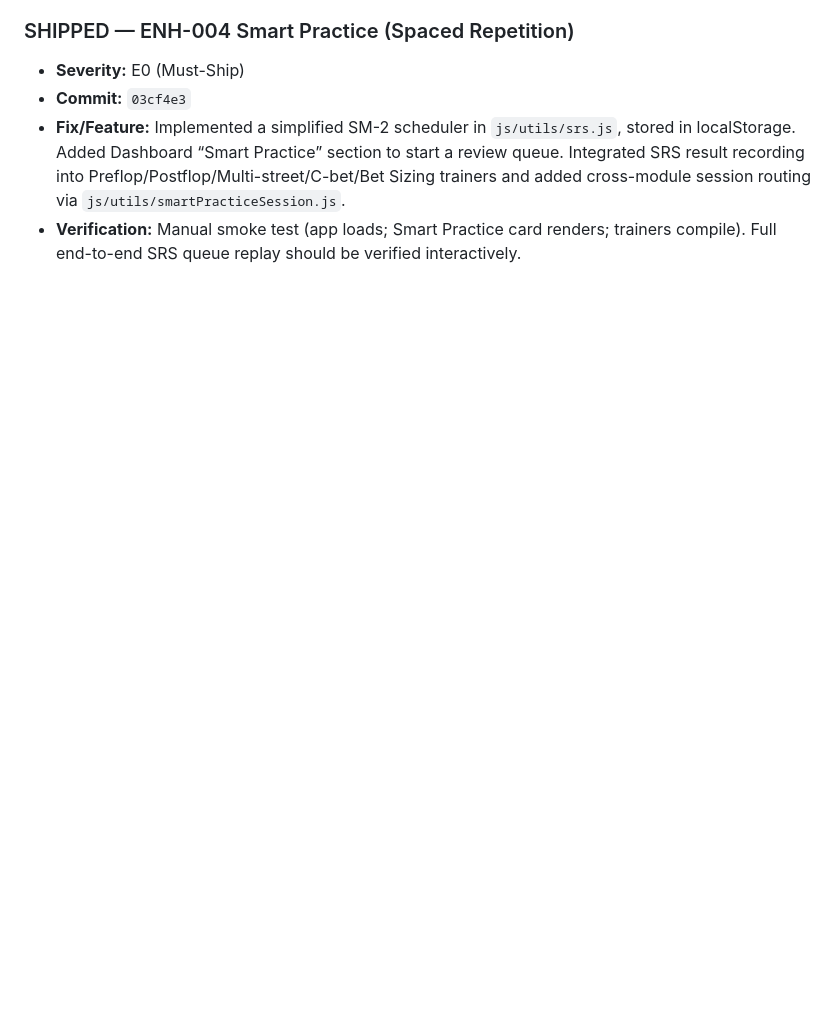
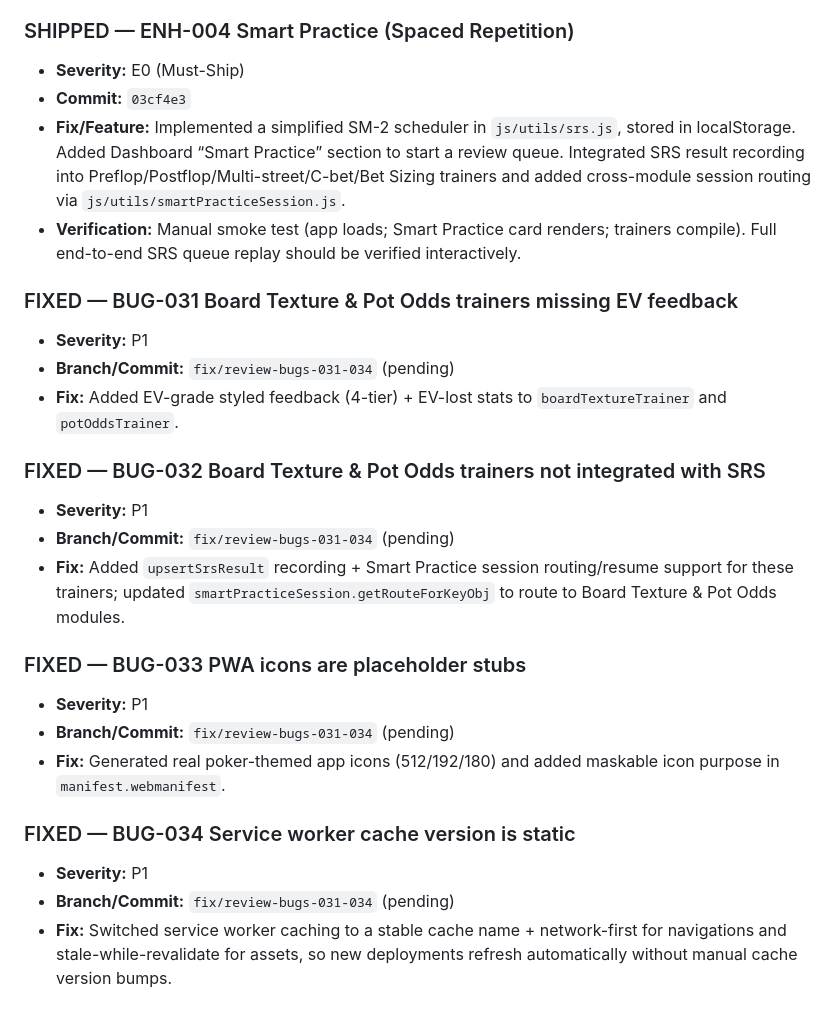
Before and after one commit to Prudhvi-19/Poker-Trainer, a Markdown page: closedBugs.md, the part around the change. GitHub-like rendering; blank space fills up the shorter version.

Commit message:
Docs: track fixes for BUG-031..BUG-034

```diff
--- a/closedBugs.md
+++ b/closedBugs.md
@@ -240,3 +240,27 @@
 - **Commit:** `03cf4e3`
 - **Fix/Feature:** Implemented a simplified SM-2 scheduler in `js/utils/srs.js`, stored in localStorage. Added Dashboard “Smart Practice” section to start a review queue. Integrated SRS result recording into Preflop/Postflop/Multi-street/C-bet/Bet Sizing trainers and added cross-module session routing via `js/utils/smartPracticeSession.js`.
 - **Verification:** Manual smoke test (app loads; Smart Practice card renders; trainers compile). Full end-to-end SRS queue replay should be verified interactively.
+
+### FIXED — BUG-031 Board Texture & Pot Odds trainers missing EV feedback
+
+- **Severity:** P1
+- **Branch/Commit:** `fix/review-bugs-031-034` (pending)
+- **Fix:** Added EV-grade styled feedback (4-tier) + EV-lost stats to `boardTextureTrainer` and `potOddsTrainer`.
+
+### FIXED — BUG-032 Board Texture & Pot Odds trainers not integrated with SRS
+
+- **Severity:** P1
+- **Branch/Commit:** `fix/review-bugs-031-034` (pending)
+- **Fix:** Added `upsertSrsResult` recording + Smart Practice session routing/resume support for these trainers; updated `smartPracticeSession.getRouteForKeyObj` to route to Board Texture & Pot Odds modules.
+
+### FIXED — BUG-033 PWA icons are placeholder stubs
+
+- **Severity:** P1
+- **Branch/Commit:** `fix/review-bugs-031-034` (pending)
+- **Fix:** Generated real poker-themed app icons (512/192/180) and added maskable icon purpose in `manifest.webmanifest`.
+
+### FIXED — BUG-034 Service worker cache version is static
+
+- **Severity:** P1
+- **Branch/Commit:** `fix/review-bugs-031-034` (pending)
+- **Fix:** Switched service worker caching to a stable cache name + network-first for navigations and stale-while-revalidate for assets, so new deployments refresh automatically without manual cache version bumps.
```
Also changed, not shown: openBugs.md (+4 -0 lines).
